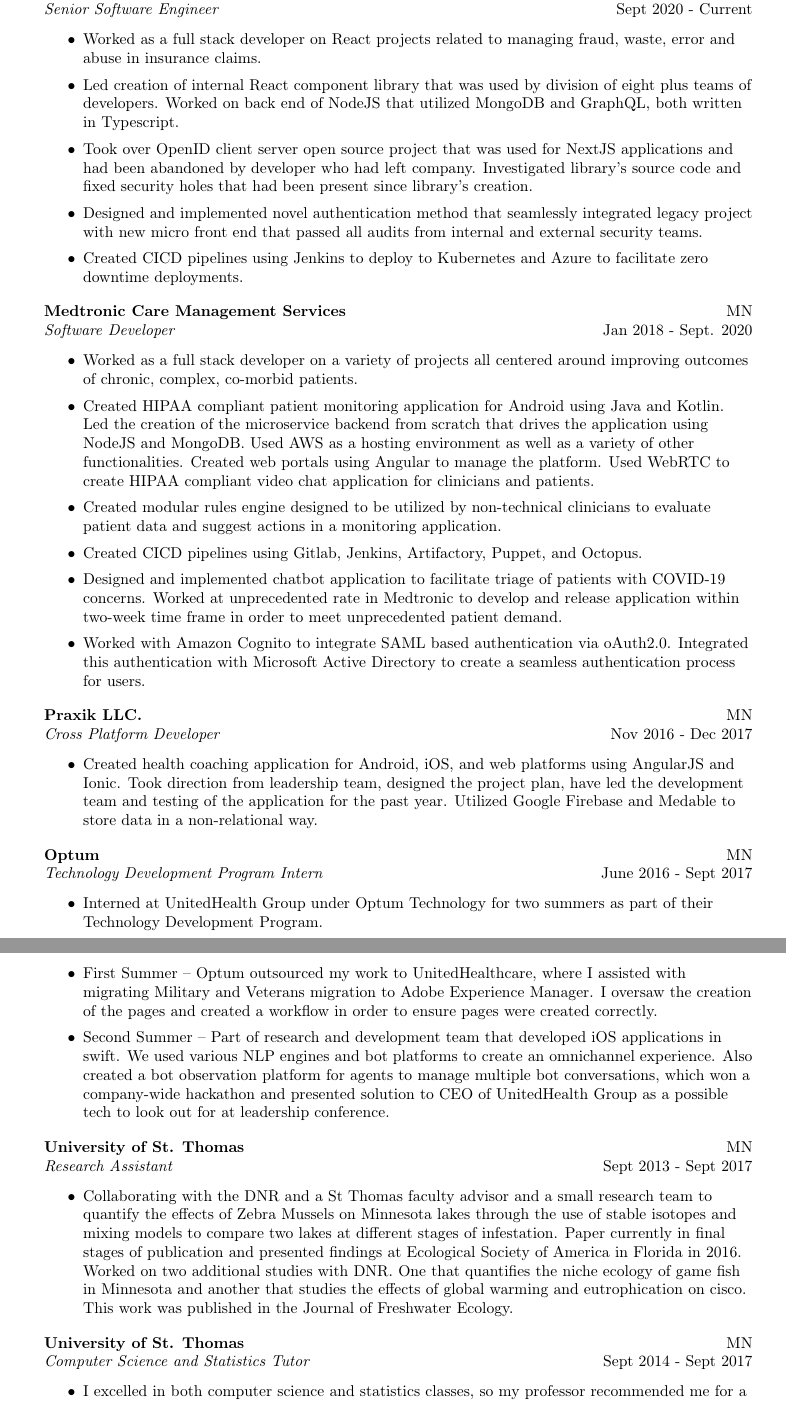
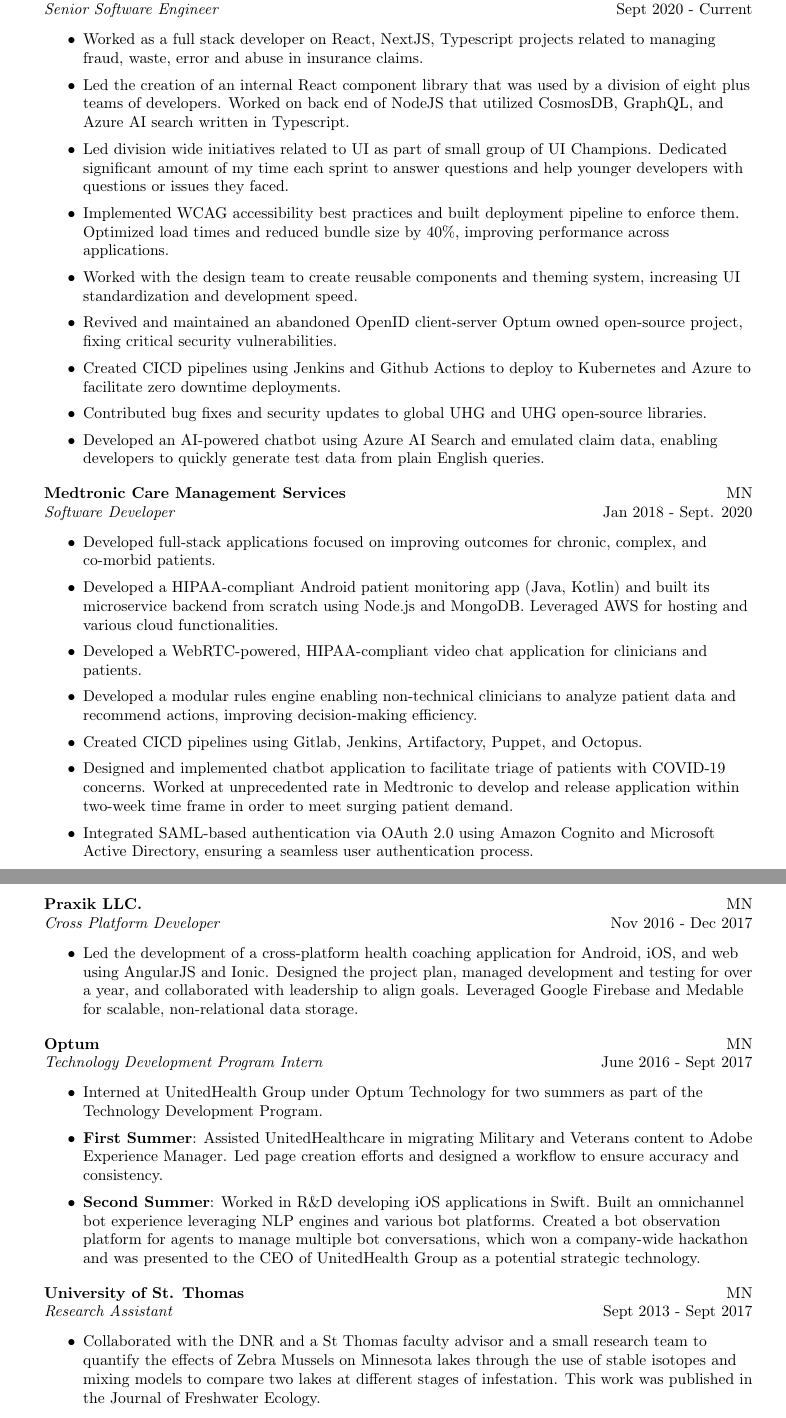
Before and after one commit to ryantrappy/resume, a LaTeX CV (RyanTrappResume.tex): two parts of pages 1 and 2 of 2, joined at a grey line, cut so that both start at the same text. Compiled offline with pdfLaTeX.

Commit message:
Updated resume with optum experience

```diff
--- a/RyanTrappResume.tex
+++ b/RyanTrappResume.tex
@@ -93,11 +93,15 @@
 \textit{Senior Software Engineer} \hfill Sept 2020 - Current\\
 \vspace{-1mm}
 \begin{itemize} \itemsep 1pt
-	\item Worked as a full stack developer on React projects related to managing fraud, waste, error and abuse in insurance claims.
-	\item Led creation of internal React component library that was used by division of eight plus teams of developers. Worked on back end of NodeJS that utilized MongoDB and GraphQL, both written in Typescript.
-	\item Took over OpenID client server open source project that was used for NextJS applications and had been abandoned by developer who had left company. Investigated library's source code and fixed security holes that had been present since library's creation.
-	\item Designed and implemented novel authentication method that seamlessly integrated legacy project with new micro front end that passed all audits from internal and external security teams.
-	\item Created CICD pipelines using Jenkins to deploy to Kubernetes and Azure to facilitate zero downtime deployments.
+    \item Worked as a full stack developer on React, NextJS, Typescript projects related to managing fraud, waste, error and abuse in insurance claims.
+    \item Led the creation of an internal React component library that was used by a division of eight plus teams of developers. Worked on back end of NodeJS that utilized CosmosDB, GraphQL, and Azure AI search written in Typescript.
+        \item Led division wide initiatives related to UI as part of small group of UI Champions. Dedicated significant amount of my time each sprint to answer questions and help younger developers with questions or issues they faced.
+        \item Implemented WCAG accessibility best practices and built deployment pipeline to enforce them. Optimized load times and reduced bundle size by 40\%, improving performance across applications.
+        \item Worked with the design team to create reusable components and theming system, increasing UI standardization and development speed.
+    \item Revived and maintained an abandoned OpenID client-server Optum owned open-source project, fixing critical security vulnerabilities.
+    \item Created CICD pipelines using Jenkins and Github Actions to deploy to Kubernetes and Azure to facilitate zero downtime deployments.
+        \item Contributed bug fixes and security updates to global UHG and UHG open-source libraries.
+        \item Developed an AI-powered chatbot using Azure AI Search and emulated claim data, enabling developers to quickly generate test data from plain English queries.
 
 \end{itemize}
 
@@ -105,38 +109,35 @@
 \textit{Software Developer} \hfill Jan 2018 - Sept. 2020\\
 \vspace{-1mm}
 \begin{itemize} \itemsep 1pt
-	\item Worked as a full stack developer on a variety of projects all centered around improving outcomes of chronic, complex, co-morbid patients.
-	\item Created HIPAA compliant patient monitoring application for Android using Java and Kotlin. Led the creation of the microservice backend from scratch that drives the application using NodeJS and MongoDB. Used AWS as a hosting environment as well as a variety of other functionalities. Created web portals using Angular to manage the platform. Used WebRTC to create HIPAA compliant video chat application for clinicians and patients.
-	\item Created modular rules engine designed to be utilized by non-technical clinicians to evaluate patient data and suggest actions in a monitoring application.
+    \item Developed full-stack applications focused on improving outcomes for chronic, complex, and co-morbid patients.
+    \item Developed a HIPAA-compliant Android patient monitoring app (Java, Kotlin) and built its microservice backend from scratch using Node.js and MongoDB. Leveraged AWS for hosting and various cloud functionalities.
+        \item Developed a WebRTC-powered, HIPAA-compliant video chat application for clinicians and patients.
+    \item Developed a modular rules engine enabling non-technical clinicians to analyze patient data and recommend actions, improving decision-making efficiency.
     \item Created CICD pipelines using Gitlab, Jenkins, Artifactory, Puppet, and Octopus.
-	\item Designed and implemented chatbot application to facilitate triage of patients with COVID-19 concerns. Worked at unprecedented rate in Medtronic to develop and release application within two-week time frame in order to meet unprecedented patient demand.
-	\item Worked with Amazon Cognito to integrate SAML based authentication via oAuth2.0. Integrated this authentication with Microsoft Active Directory to create a seamless authentication process for users.
+    \item Designed and implemented chatbot application to facilitate triage of patients with COVID-19 concerns. Worked at unprecedented rate in Medtronic to develop and release application within two-week time frame in order to meet surging patient demand.
+    \item Integrated SAML-based authentication via OAuth 2.0 using Amazon Cognito and Microsoft Active Directory, ensuring a seamless user authentication process.
 \end{itemize}
+\pagebreak
 \textbf{Praxik LLC.} \hfill MN\\
 \textit{Cross Platform Developer} \hfill Nov 2016 - Dec 2017\\
 \vspace{-1mm}
 \begin{itemize} \itemsep 1pt
-	\item Created health coaching application for Android, iOS, and web platforms using AngularJS and Ionic. Took direction from leadership team, designed the project plan, have led the development team and testing of the application for the past year. Utilized Google Firebase and Medable to store data in a non-relational way.
+    \item Led the development of a cross-platform health coaching application for Android, iOS, and web using AngularJS and Ionic. Designed the project plan, managed development and testing for over a year, and collaborated with leadership to align goals. Leveraged Google Firebase and Medable for scalable, non-relational data storage.
 \end{itemize}
 \textbf{Optum} \hfill MN\\
 \textit{Technology Development Program Intern} \hfill June 2016 - Sept 2017\\
 \vspace{-1mm}
 \begin{itemize} \itemsep 1pt
-	\item Interned at UnitedHealth Group under Optum Technology for two summers as part of their Technology Development Program.
-	\item First Summer – Optum outsourced my work to UnitedHealthcare, where I assisted with migrating Military and Veterans migration to Adobe Experience Manager. I oversaw the creation of the pages and created a workflow in order to ensure pages were created correctly.
-	\item Second Summer – Part of research and development team that developed iOS applications in swift. We used various NLP engines and bot platforms to create an omnichannel experience. Also created a bot observation platform for agents to manage multiple bot conversations, which won a company-wide hackathon and presented solution to CEO of UnitedHealth Group as a possible tech to look out for at leadership conference.
+    \item Interned at UnitedHealth Group under Optum Technology for two summers as part of the Technology Development Program.
+    \item \textbf{First Summer}: Assisted UnitedHealthcare in migrating Military and Veterans content to Adobe Experience Manager. Led page creation efforts and designed a workflow to ensure accuracy and consistency.
+    \item \textbf{Second Summer}: Worked in R\&D developing iOS applications in Swift. Built an omnichannel bot experience leveraging NLP engines and various bot platforms. Created a bot observation platform for agents to manage multiple bot conversations, which won a company-wide hackathon and was presented to the CEO of UnitedHealth Group as a potential strategic technology.
 \end{itemize}
+
 \textbf{University of St. Thomas} \hfill MN\\
 \textit{Research Assistant} \hfill Sept 2013 - Sept 2017\\
 \vspace{-1mm}
 \begin{itemize} \itemsep 1pt
-	\item Collaborating with the DNR and a St Thomas faculty advisor and a small research team to quantify the effects of Zebra Mussels on Minnesota lakes through the use of stable isotopes and mixing models to compare two lakes at different stages of infestation. Paper currently in final stages of publication and presented findings at Ecological Society of America in Florida in 2016. Worked on two additional studies with DNR. One that quantifies the niche ecology of game fish in Minnesota and another that studies the effects of global warming and eutrophication on cisco. This work was published in the Journal of Freshwater Ecology.
-\end{itemize}
-\textbf{University of St. Thomas} \hfill MN\\
-\textit{Computer Science and Statistics Tutor} \hfill Sept 2014 - Sept 2017\\
-\vspace{-1mm}
-\begin{itemize} \itemsep 1pt
-	\item I excelled in both computer science and statistics classes, so my professor recommended me for a tutoring position. This allowed me an opportunity to gain additional insight into various computer languages. It also provided an opportunity to communicate this knowledge to students in way that allows them to understand the subject matter.
+    \item Collaborated with the DNR and a St Thomas faculty advisor and a small research team to quantify the effects of Zebra Mussels on Minnesota lakes through the use of stable isotopes and mixing models to compare two lakes at different stages of infestation. This work was published in the Journal of Freshwater Ecology.
 \end{itemize}
 
 \header{Skills}
```
Also changed, not shown: RyanTrappResume.tex (18 more changed lines). Lines whose indentation alone changed are shown as unchanged.
